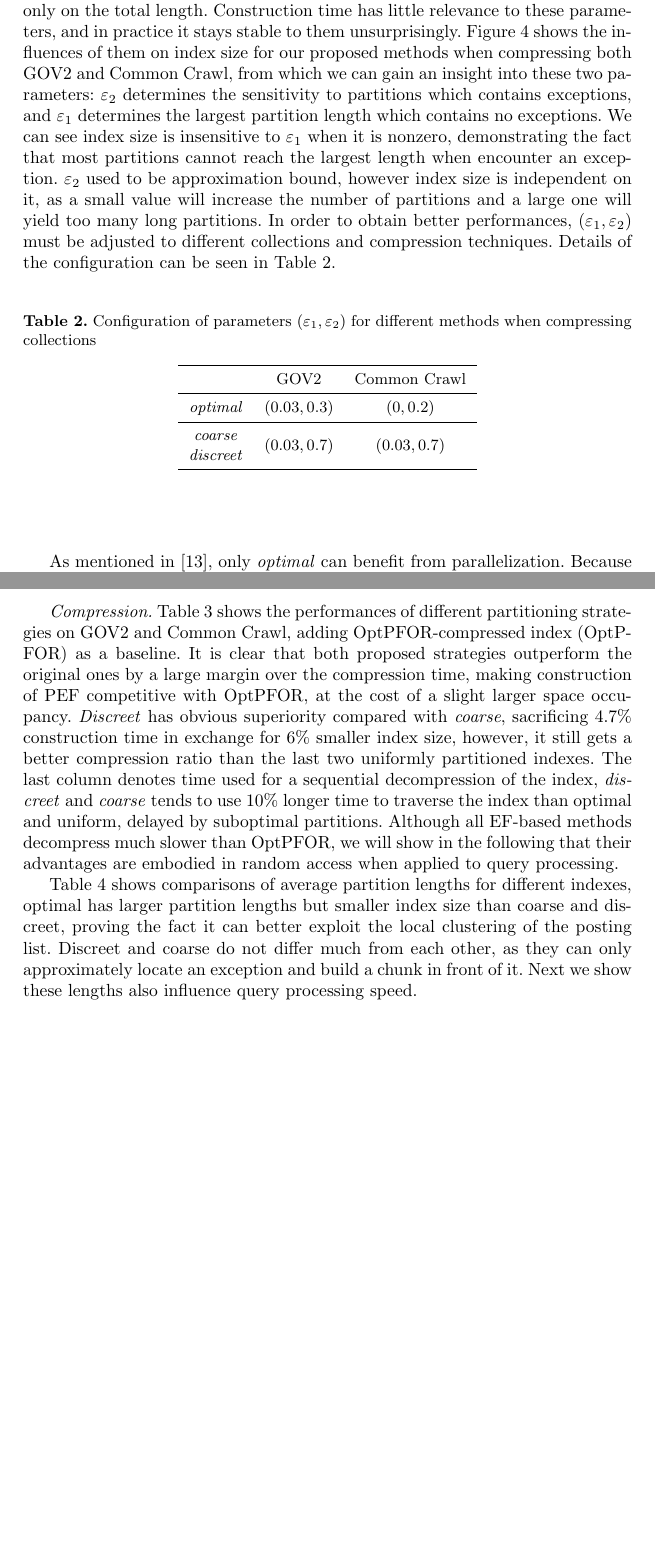
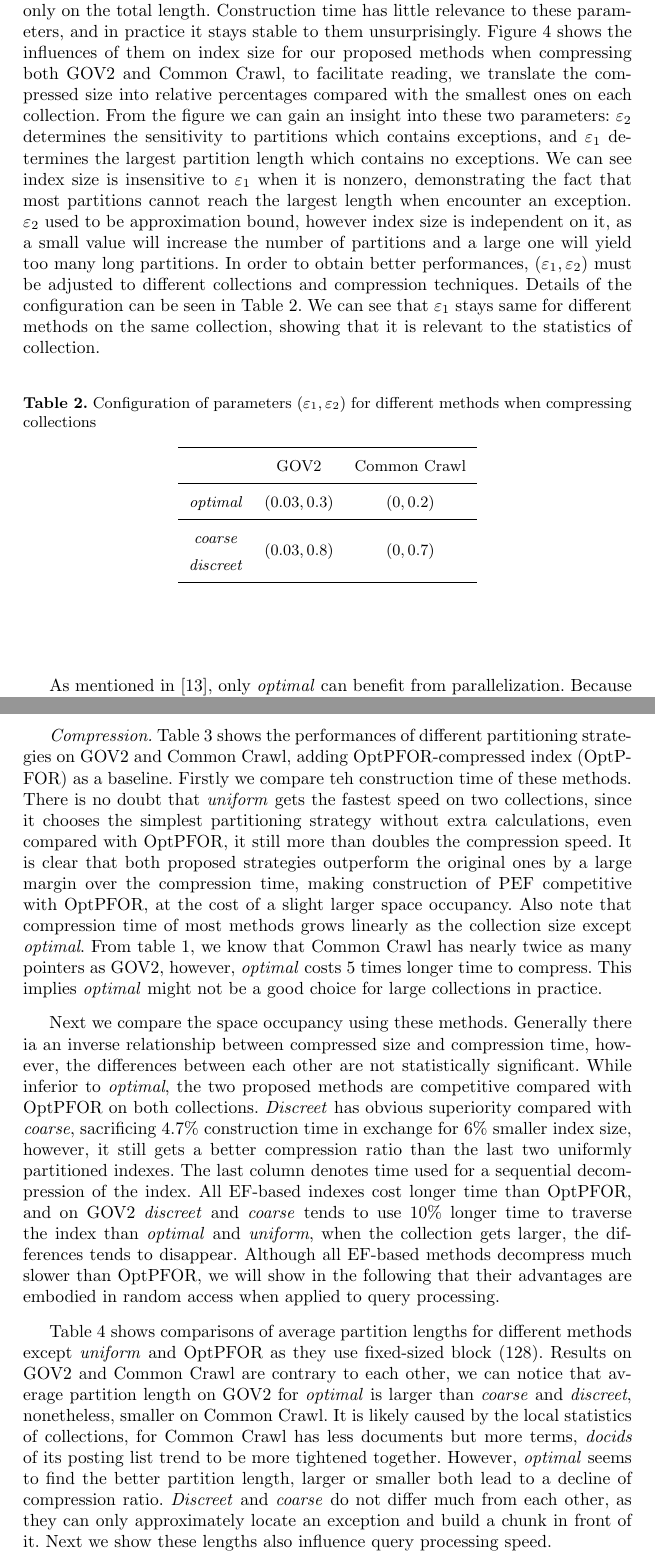
Before and after one commit to Sparklexs/Tex-Heuristically-Partitioning, a LaTeX paper (lncs12.tex): two parts of pages 13 and 14 of 20 before the commit and two parts of pages 13 and 15 of 21 after it, joined at a grey line, cut so that both start at the same text, the shorter picture padded with empty space. Compiled offline with pdfLaTeX.

Commit message:
only query efficiency left

```diff
--- a/lncs12.tex
+++ b/lncs12.tex
@@ -456,8 +456,10 @@ We test performances of two strategies on EF index, \textit{coarse} which finish
 First of all, We experiment differences in compression size and time caused by predefined parameters, namely the approximation $\varepsilon_{2}$ and the upper bound parameter $\varepsilon_{1}$.
 As \textit{coarse} and \textit{discreet} partition a posting list in a single pass, relying only on the total length.
 Construction time has little relevance to these parameters, and in practice it stays stable to them unsurprisingly.
-Figure~\ref{fig:parameter} shows the influences of them on index size for our proposed methods when compressing both GOV2 and Common Crawl, from which we can gain an insight into these two parameters: $\varepsilon_{2}$ determines the sensitivity to partitions which contains exceptions, and $\varepsilon_{1}$ determines the largest partition length which contains no exceptions.
+Figure~\ref{fig:parameter} shows the influences of them on index size for our proposed methods when compressing both GOV2 and Common Crawl, to facilitate reading, we translate the compressed size into relative percentages compared with the smallest ones on each collection.
+From the figure we can gain an insight into these two parameters: $\varepsilon_{2}$ determines the sensitivity to partitions which contains exceptions, and $\varepsilon_{1}$ determines the largest partition length which contains no exceptions.
 We can see index size is insensitive to $\varepsilon_{1}$ when it is nonzero, demonstrating the fact that most partitions cannot reach the largest length when encounter an exception.
 $\varepsilon_{2}$ used to be approximation bound, however index size is independent on it, as a small value will increase the number of partitions and a large one will yield too many long partitions.
 In order to obtain better performances, $ \left( \varepsilon_1,\varepsilon_2 \right) $ must be adjusted to different collections and compression techniques.
 Details of the configuration can be seen in Table~\ref{tab: parameter}.
+We can see that $ \varepsilon_1 $ stays same for different methods on the same collection, showing that it is relevant to the statistics of collection.
@@ -464,8 +479,10 @@ Details of the configuration can be seen in Table~\ref{tab: parameter}.
+	\label{fig:parameter}
+\end{figure}
 
 \begin{table}
 	\caption{Configuration of parameters $ \left( \varepsilon_1, \varepsilon_2 \right) $ for different methods when compressing collections}
 	\begin{center}
-%		\renewcommand{\arraystretch}{1.4}
+		\renewcommand{\arraystretch}{1.4}
 		\setlength\tabcolsep{6pt}
 		\begin{tabular}{*{3}c}
 			\toprule
@@ -473,7 +490,7 @@ Details of the configuration can be seen in Table~\ref{tab: parameter}.
 			\midrule
 			\textit{optimal} & $ \left(0.03,0.3\right) $ & $ \left(0,0.2\right) $\\
 			\midrule
-			\textit{coarse} & \multirow{2}*{$ \left(0.03,0.7\right) $} & \multirow{2}*{$ \left(0.03,0.7\right) $} \\
+			\textit{coarse} & \multirow{2}*{$ \left(0.03,0.8\right) $} & \multirow{2}*{$ \left(0,0.7\right) $} \\
 			\textit{discreet} & & \\
 			\bottomrule
 			\label{tab: parameter}
@@ -495,5 +500,3 @@ Details of the configuration can be seen in Table~\ref{tab: parameter}.
-	\label{fig:parameter}
-\end{figure}
 
 As mentioned in \cite{ottaviano2014partitioned}, only \textit{optimal} can benefit from parallelization.
 Because finding an optimal partition is computationally intensive and requires much longer time, while the other methods, including \textit{coarse} and \textit{discreet}, are actually I/O-bound.
@@ -503,12 +506,20 @@ Even \textit{optimal} is accelerated, the procedure of finding the approximation
 Since \textit{coarse} and \textit{discreet} costs much less time, and works well on a single thread, this procedure is no longer a bottleneck.
 
 \textit{Compression.} Table~\ref{tab: size and speed} shows the performances of different partitioning strategies on GOV2 and Common Crawl, adding OptPFOR-compressed index (OptPFOR) as a baseline.
+Firstly we compare teh construction time of these methods.
+There is no doubt that \textit{uniform} gets the fastest speed on two collections, since it chooses the simplest partitioning strategy without extra calculations, even compared with OptPFOR, it still more than doubles the compression speed.
 It is clear that both proposed strategies outperform the original ones by a large margin over the compression time, making construction of PEF competitive with OptPFOR, at the cost of a slight larger space occupancy.
+Also note that compression time of most methods grows linearly as the collection size except \textit{optimal}.
+From table~\ref{tab: collection statistics}, we know that Common Crawl has nearly twice as many pointers as GOV2, however, \textit{optimal} costs 5 times longer time to compress.
+This implies \textit{optimal} might not be a good choice for large collections in practice.
+
+Next we compare the space occupancy using these methods.
+Generally there ia an inverse relationship between compressed size and compression time, however, the differences between each other are not statistically significant.
+While inferior to \textit{optimal}, the two proposed methods are competitive compared with OptPFOR on both collections.
 \textit{Discreet} has obvious superiority compared with \textit{coarse}, sacrificing 4.7\% construction time in exchange for 6\% smaller index size, however, it still gets a better compression ratio than the last two uniformly partitioned indexes.
-The last column denotes time used for a sequential decompression of the index, \textit{discreet} and \textit{coarse} tends to use 10\% longer time to traverse the index than optimal and uniform, delayed by suboptimal partitions.
+The last column denotes time used for a sequential decompression of the index.
+All EF-based indexes cost longer time than OptPFOR, and on GOV2 \textit{discreet} and \textit{coarse} tends to use 10\% longer time to traverse the index than \textit{optimal} and \textit{uniform}, when the collection gets larger, the differences tends to disappear.
 Although all EF-based methods decompress much slower than OptPFOR, we will show in the following that their advantages are embodied in random access when applied to query processing.
-
-Table~\ref{tab: chunk size} shows comparisons of average partition lengths for different indexes, optimal has larger partition lengths but smaller index size than coarse and discreet, proving the fact it can better exploit the local clustering of the posting list. Discreet and coarse do not differ much from each other, as they can only approximately locate an exception and build a chunk in front of it. Next we show these lengths also influence query processing speed.
 
 \begin{table}
 	\centering
@@ -556,3 +566,10 @@ Table~\ref{tab: chunk size} shows comparisons of average partition lengths for d
 %	\end{center}
 %\end{table}
 
+Table~\ref{tab: chunk size} shows comparisons of average partition lengths for different methods except \textit{uniform} and OptPFOR as they use fixed-sized block (128).
+Results on GOV2 and Common Crawl are contrary to each other, we can notice that average partition length on GOV2 for \textit{optimal} is larger than \textit{coarse} and \textit{discreet}, nonetheless, smaller on Common Crawl.
+It is likely caused by the local statistics of collections, for Common Crawl has less documents but more terms, \textit{docids} of its posting list trend to be more tightened together.
+However, \textit{optimal} seems to find the better partition length, larger or smaller both lead to a decline of compression ratio.
+%\textit{Optimal} has larger partition lengths but smaller index size than \textit{coarse} and \textit{discreet}, proving the fact it can better exploit the local clustering of the posting list.
+\textit{Discreet} and \textit{coarse} do not differ much from each other, as they can only approximately locate an exception and build a chunk in front of it.
+Next we show these lengths also influence query processing speed.
```
Also changed, not shown: lncs12.tex (52 more changed lines).
